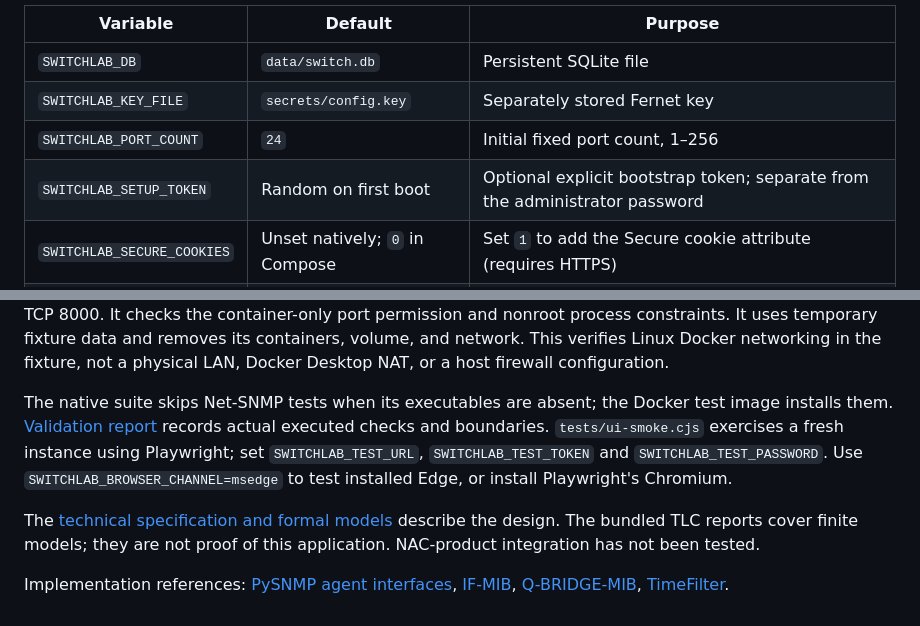
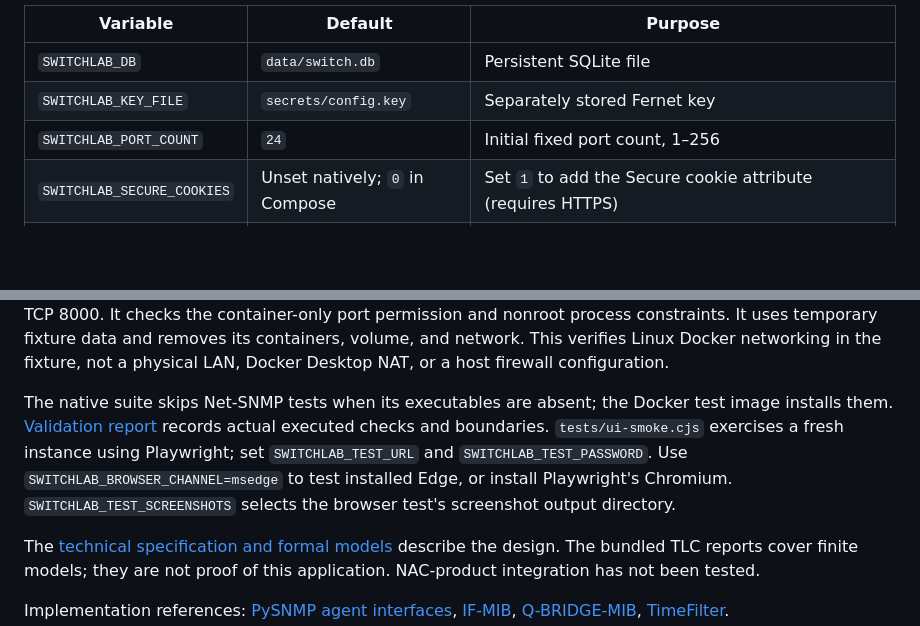
Before and after one commit to clankerwrangler/snmp-switch, a Markdown page: README.md, 2 parts joined by grey strips. GitHub-like rendering; blank space fills up the shorter version.

```diff
--- a/README.md
+++ b/README.md
@@ -133,7 +133,6 @@ Environment options:
 | `SWITCHLAB_DB` | `data/switch.db` | Persistent SQLite file |
 | `SWITCHLAB_KEY_FILE` | `secrets/config.key` | Separately stored Fernet key |
 | `SWITCHLAB_PORT_COUNT` | `24` | Initial fixed port count, 1–256 |
-| `SWITCHLAB_SETUP_TOKEN` | Random on first boot | Optional explicit bootstrap token; separate from the administrator password |
 | `SWITCHLAB_SECURE_COOKIES` | Unset natively; `0` in Compose | Set `1` to add the Secure cookie attribute (requires HTTPS) |
 | `SWITCHLAB_BIND_ADDRESS` | `127.0.0.1` | Compose-only host address for published HTTP and SNMP ports |
 | `SWITCHLAB_SNMP_PORT` | `161` | Compose-only SNMP port, equal on host and container; matches the saved listener port |
@@ -204,7 +203,7 @@ node node_modules/vite/bin/vite.js build --configLoader native
 
 The LAN check creates a disposable Docker bridge and binds only to localhost or that bridge's gateway, never to all host interfaces. Containers have ordinary Docker bridge outbound connectivity. The check exercises UDP 161 and an explicit UDP 1161 alternative with equal host/container ports, then verifies a saved-port transition back to 161. The alternative phase also checks host HTTP 8080 forwarded to container TCP 8000. It checks the container-only port permission and nonroot process constraints. It uses temporary fixture data and removes its containers, volume, and network. This verifies Linux Docker networking in the fixture, not a physical LAN, Docker Desktop NAT, or a host firewall configuration.
 
-The native suite skips Net-SNMP tests when its executables are absent; the Docker test image installs them. [Validation report](docs/VALIDATION.md) records actual executed checks and boundaries. `tests/ui-smoke.cjs` exercises a fresh instance using Playwright; set `SWITCHLAB_TEST_URL`, `SWITCHLAB_TEST_TOKEN` and `SWITCHLAB_TEST_PASSWORD`. Use `SWITCHLAB_BROWSER_CHANNEL=msedge` to test installed Edge, or install Playwright's Chromium.
+The native suite skips Net-SNMP tests when its executables are absent; the Docker test image installs them. [Validation report](docs/VALIDATION.md) records actual executed checks and boundaries. `tests/ui-smoke.cjs` exercises a fresh instance using Playwright; set `SWITCHLAB_TEST_URL` and `SWITCHLAB_TEST_PASSWORD`. Use `SWITCHLAB_BROWSER_CHANNEL=msedge` to test installed Edge, or install Playwright's Chromium. `SWITCHLAB_TEST_SCREENSHOTS` selects the browser test's screenshot output directory.
 
 The [technical specification and formal models](specification/) describe the design. The bundled TLC reports cover finite models; they are not proof of this application. NAC-product integration has not been tested.
 
```
Also changed, not shown: other parts of README.md (+4 -4 lines), docs/screenshots/overview.png, 17 other files.
